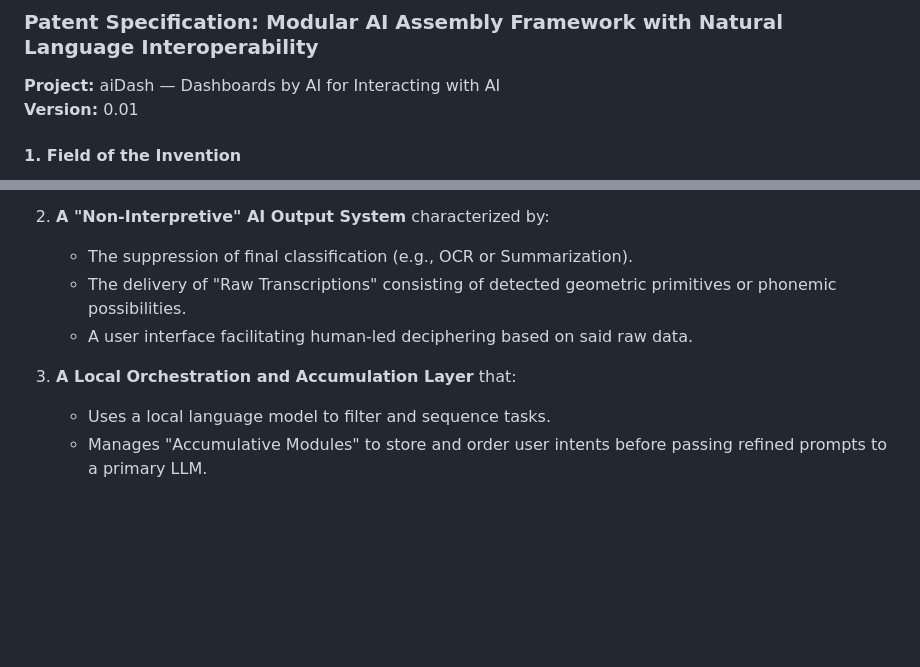
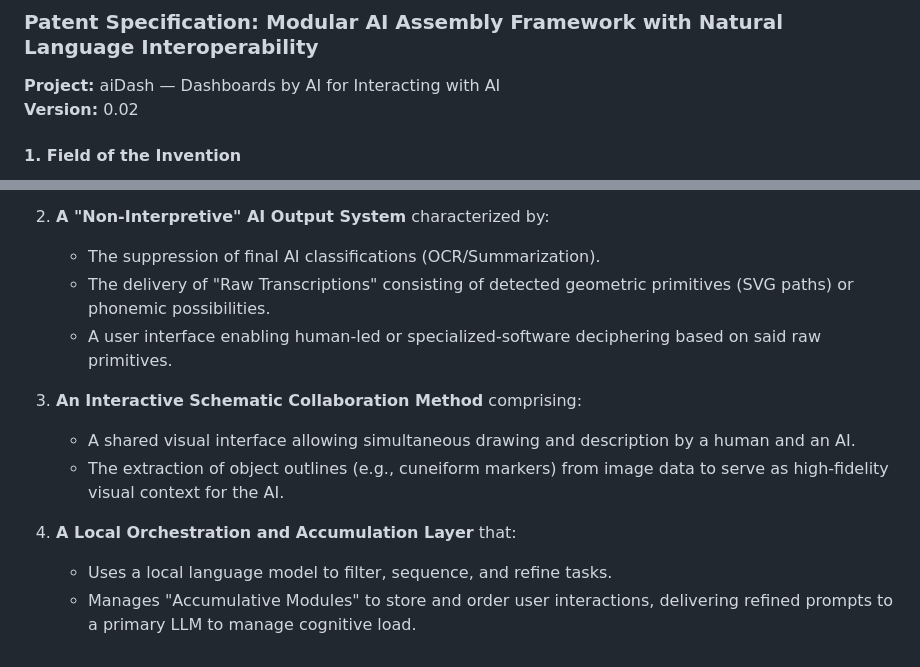
Before and after one commit to pashute/aiDash, a Markdown page: patent.md, 2 parts joined by grey strips. Rendered like a GitHub page; blank space fills up the shorter version.

```diff
--- a/patent.md
+++ b/patent.md
@@ -1,7 +1,7 @@
 ### Patent Specification: Modular AI Assembly Framework with Natural Language Interoperability
 
 **Project:** aiDash — Dashboards by AI for Interacting with AI
-**Version:** 0.01
+**Version:** 0.02
 
 #### 1. Field of the Invention
 The present invention relates to the field of Human-Computer Interaction (HCI) and Artificial Intelligence. Specifically, it relates to a system for assembling simple or complex AI-driven dashboards using modular components that communicate via Natural Language (NL) or structured data (JSON) through standardized semantic interfaces.
@@ -79,10 +68,14 @@ A library of pre-configured, interoperable dashboards including:
     * Translating component outputs into a shared semantic format for real-time, short-range AI processing.
 
-2.  **A "Non-Interpretive" AI Output System** characterized by:
-    * The suppression of final classification (e.g., OCR or Summarization).
-    * The delivery of "Raw Transcriptions" consisting of detected geometric primitives or phonemic possibilities.
-    * A user interface facilitating human-led deciphering based on said raw data.
+2. **A "Non-Interpretive" AI Output System** characterized by:
+    * The suppression of final AI classifications (OCR/Summarization).
+    * The delivery of "Raw Transcriptions" consisting of detected geometric primitives (SVG paths) or phonemic possibilities.
+    * A user interface enabling human-led or specialized-software deciphering based on said raw primitives.
 
-3.  **A Local Orchestration and Accumulation Layer** that:
-    * Uses a local language model to filter and sequence tasks.
-    * Manages "Accumulative Modules" to store and order user intents before passing refined prompts to a primary LLM.
+3. **An Interactive Schematic Collaboration Method** comprising:
+    * A shared visual interface allowing simultaneous drawing and description by a human and an AI.
+    * The extraction of object outlines (e.g., cuneiform markers) from image data to serve as high-fidelity visual context for the AI.
+
+4. **A Local Orchestration and Accumulation Layer** that:
+    * Uses a local language model to filter, sequence, and refine tasks.
+    * Manages "Accumulative Modules" to store and order user interactions, delivering refined prompts to a primary LLM to manage cognitive load.
```
Also changed, not shown: other parts of patent.md (+19 -30 lines).
